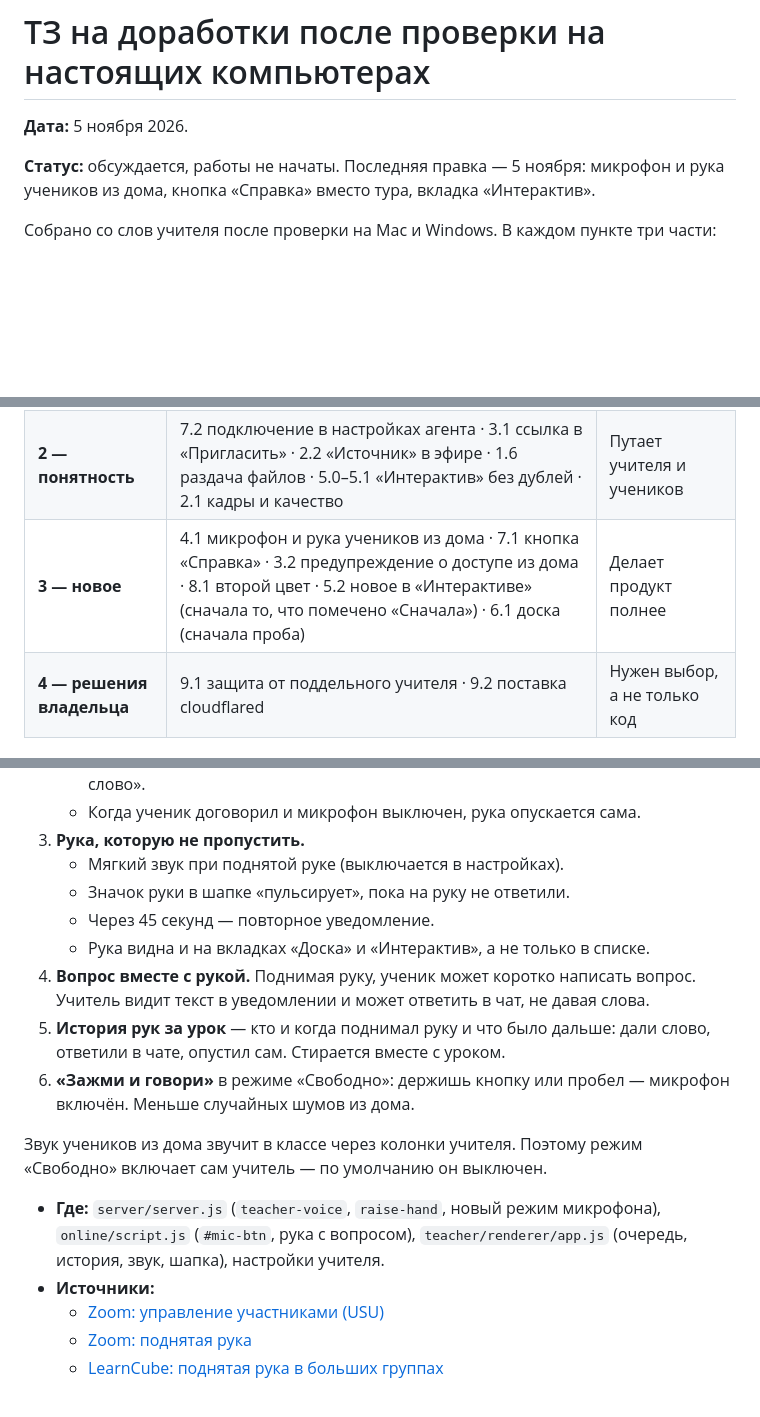
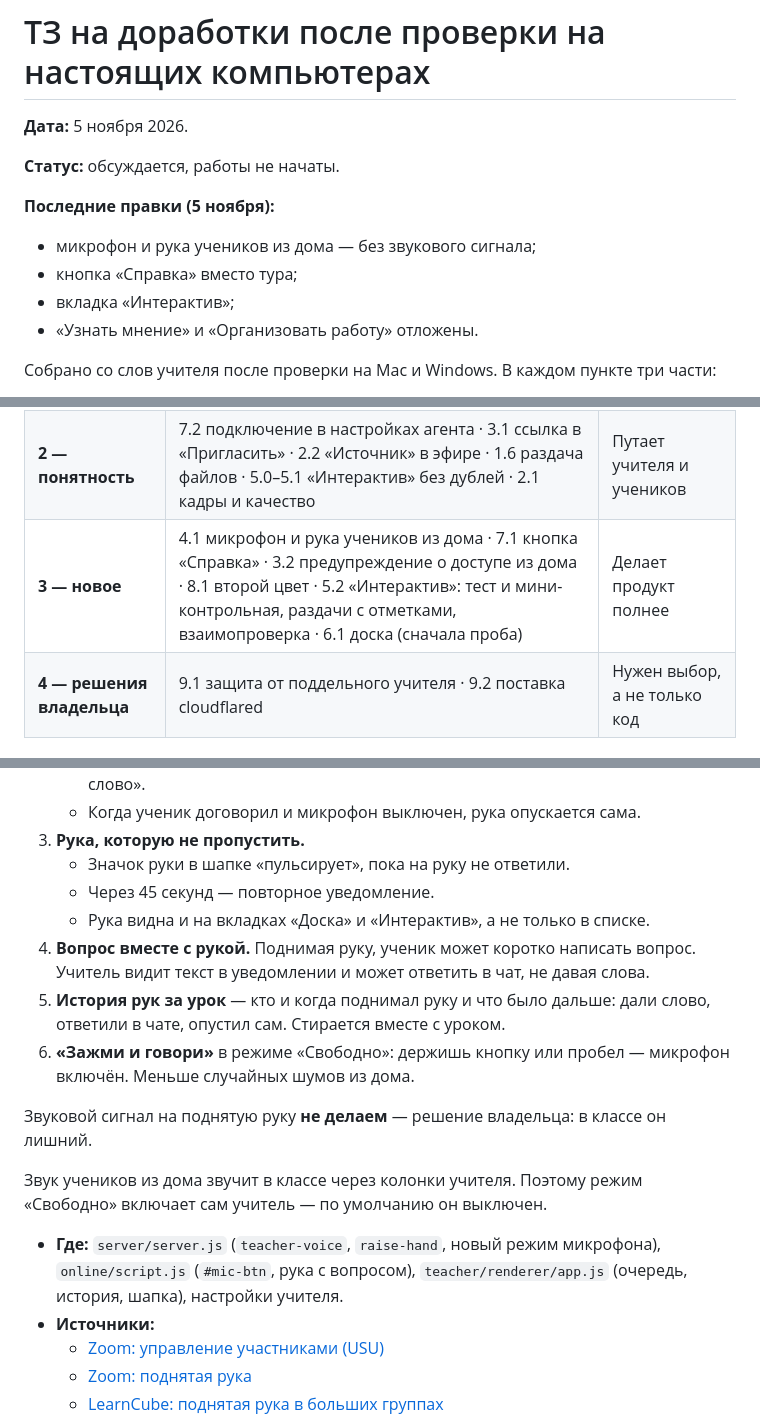
Before and after one commit to suleyman-sheripov/ClassControl-by-Kilus, a Markdown page: docs/feedback-2026-11-05.md, 3 parts joined by grey strips. GitHub-like rendering; blank space fills up the shorter version.

```diff
--- a/docs/feedback-2026-11-05.md
+++ b/docs/feedback-2026-11-05.md
@@ -2,7 +2,13 @@
 
 **Дата:** 5 ноября 2026.
 
-**Статус:** обсуждается, работы не начаты. Последняя правка — 5 ноября: микрофон и рука учеников из дома, кнопка «Справка» вместо тура, вкладка «Интерактив».
+**Статус:** обсуждается, работы не начаты.
+
+**Последние правки (5 ноября):**
+- микрофон и рука учеников из дома — без звукового сигнала;
+- кнопка «Справка» вместо тура;
+- вкладка «Интерактив»;
+- «Узнать мнение» и «Организовать работу» отложены.
 
 Собрано со слов учителя после проверки на Mac и Windows. В каждом пункте три части:
 - **Сейчас** — что видно;
@@ -30,7 +36,7 @@
 |---|---|---|
 | **1 — мешает уроку** | 1.4 подключение к экрану ученика · 1.1 Win и «Пуск» при блокировке · 1.3 «Разблокировать» в карточке · 1.5 кракозябры в «Программах» · 1.2 полный экран у учеников | Без этого не работает контроль класса |
 | **2 — понятность** | 7.2 подключение в настройках агента · 3.1 ссылка в «Пригласить» · 2.2 «Источник» в эфире · 1.6 раздача файлов · 5.0–5.1 «Интерактив» без дублей · 2.1 кадры и качество | Путает учителя и учеников |
-| **3 — новое** | 4.1 микрофон и рука учеников из дома · 7.1 кнопка «Справка» · 3.2 предупреждение о доступе из дома · 8.1 второй цвет · 5.2 новое в «Интерактиве» (сначала то, что помечено «Сначала») · 6.1 доска (сначала проба) | Делает продукт полнее |
+| **3 — новое** | 4.1 микрофон и рука учеников из дома · 7.1 кнопка «Справка» · 3.2 предупреждение о доступе из дома · 8.1 второй цвет · 5.2 «Интерактив»: тест и мини-контрольная, раздачи с отметками, взаимопроверка · 6.1 доска (сначала проба) | Делает продукт полнее |
 | **4 — решения владельца** | 9.1 защита от поддельного учителя · 9.2 поставка cloudflared | Нужен выбор, а не только код |
 
 ---
@@ -155,7 +161,6 @@
    - Поднятые руки идут сверху списка в порядке нажатия, у первого — кнопка «Дать слово».
    - Когда ученик договорил и микрофон выключен, рука опускается сама.
 3. **Рука, которую не пропустить.**
-   - Мягкий звук при поднятой руке (выключается в настройках).
    - Значок руки в шапке «пульсирует», пока на руку не ответили.
    - Через 45 секунд — повторное уведомление.
    - Рука видна и на вкладках «Доска» и «Интерактив», а не только в списке.
@@ -163,9 +168,11 @@
 5. **История рук за урок** — кто и когда поднимал руку и что было дальше: дали слово, ответили в чате, опустил сам. Стирается вместе с уроком.
 6. **«Зажми и говори»** в режиме «Свободно»: держишь кнопку или пробел — микрофон включён. Меньше случайных шумов из дома.
 
+Звуковой сигнал на поднятую руку **не делаем** — решение владельца: в классе он лишний.
+
 Звук учеников из дома звучит в классе через колонки учителя. Поэтому режим «Свободно» включает сам учитель — по умолчанию он выключен.
 
-- **Где:** `server/server.js` (`teacher-voice`, `raise-hand`, новый режим микрофона), `online/script.js` (`#mic-btn`, рука с вопросом), `teacher/renderer/app.js` (очередь, история, звук, шапка), настройки учителя.
+- **Где:** `server/server.js` (`teacher-voice`, `raise-hand`, новый режим микрофона), `online/script.js` (`#mic-btn`, рука с вопросом), `teacher/renderer/app.js` (очередь, история, шапка), настройки учителя.
 - **Источники:**
   - [Zoom: управление участниками (USU)](https://www.usu.edu/teach/help-topics/zoom/manage-participants)
   - [Zoom: поднятая рука](https://www.meetjamie.ai/en/blog/how-to-raise-hand-in-zoom)
```
Also changed, not shown: other parts of docs/feedback-2026-11-05.md (+6 -24 lines).
